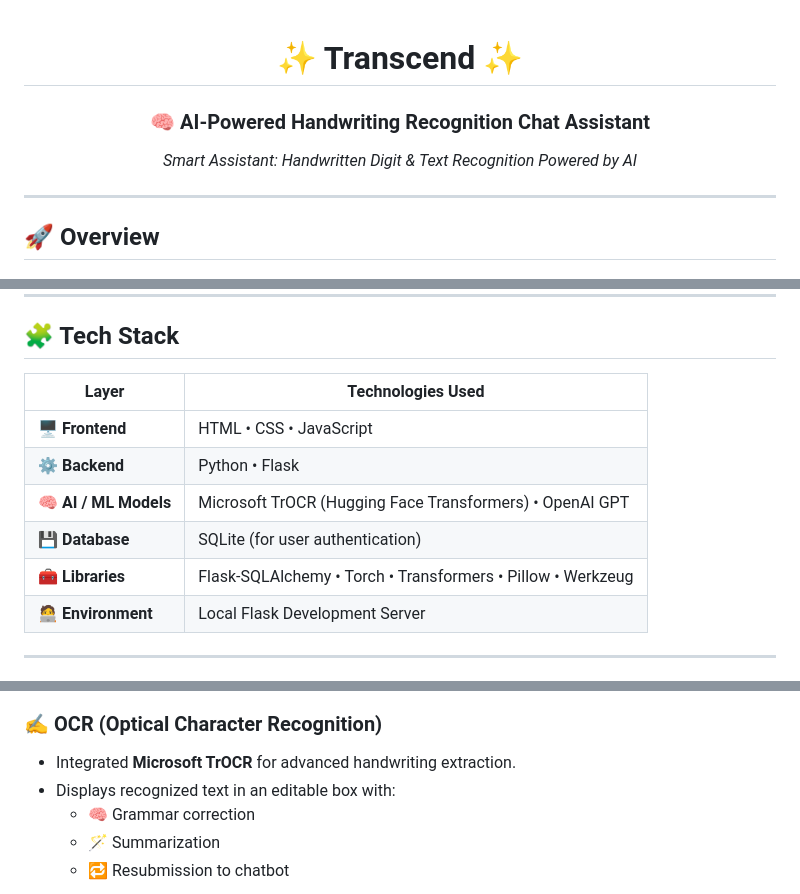
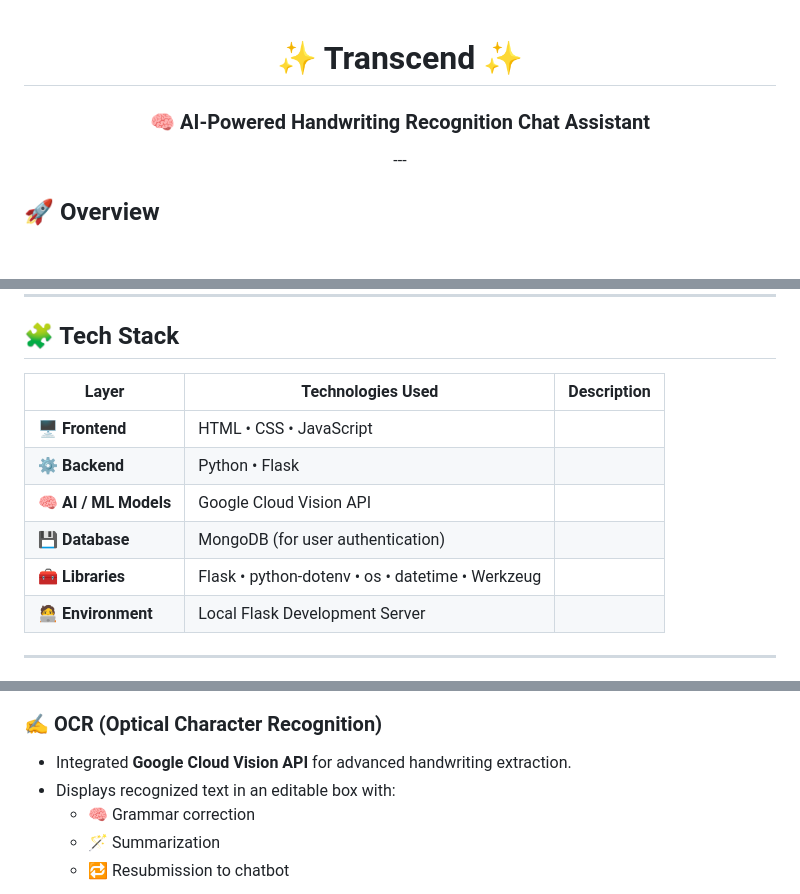
Before and after one commit to ovaizbaig7/Transcend-Project, a Markdown page: README.md, 3 parts joined by grey strips. Rendered like a GitHub page; blank space fills up the shorter version.

```diff
--- a/README.md
+++ b/README.md
@@ -1,9 +1,6 @@
 <h1 align="center">✨ Transcend ✨</h1>
 <h3 align="center">🧠 AI-Powered Handwriting Recognition Chat Assistant</h3>
 <p align="center">
-  <em>Smart Assistant: Handwritten Digit & Text Recognition Powered by AI</em>
-</p>
-
 ---
 
 ## 🚀 Overview
@@ -19,13 +16,13 @@ Traditional OCR tools like Tesseract struggle to read cursive or inconsistent ha
 
 ## 🧩 Tech Stack
 
-| **Layer** | **Technologies Used** |
-|------------|------------------------|
+| **Layer** | **Technologies Used** | **Description** |
+|------------|------------------------|---------------|
 | 🖥️ **Frontend** | HTML • CSS • JavaScript |
 | ⚙️ **Backend** | Python • Flask |
-| 🧠 **AI / ML Models** | Microsoft TrOCR (Hugging Face Transformers) • OpenAI GPT |
-| 💾 **Database** | SQLite (for user authentication) |
-| 🧰 **Libraries** | Flask-SQLAlchemy • Torch • Transformers • Pillow • Werkzeug |
+| 🧠 **AI / ML Models** | Google Cloud Vision API |
+| 💾 **Database** | MongoDB (for user authentication) |
+| 🧰 **Libraries** | Flask • python-dotenv • os • datetime • Werkzeug |
 | 🧑‍💻 **Environment** | Local Flask Development Server |
 
 ---
@@ -51,6 +54,6 @@ Traditional OCR tools like Tesseract struggle to read cursive or inconsistent ha
 
 ### ✍️ OCR (Optical Character Recognition)
-- Integrated **Microsoft TrOCR** for advanced handwriting extraction.
+- Integrated **Google Cloud Vision API** for advanced handwriting extraction.
 - Displays recognized text in an editable box with:
   - 🧠 Grammar correction
   - 🪄 Summarization
```
Also changed, not shown: other parts of README.md (+6 -0 lines).
